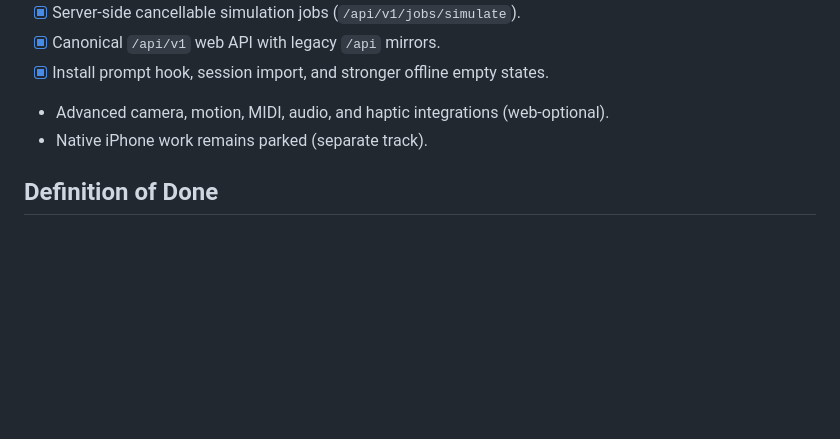
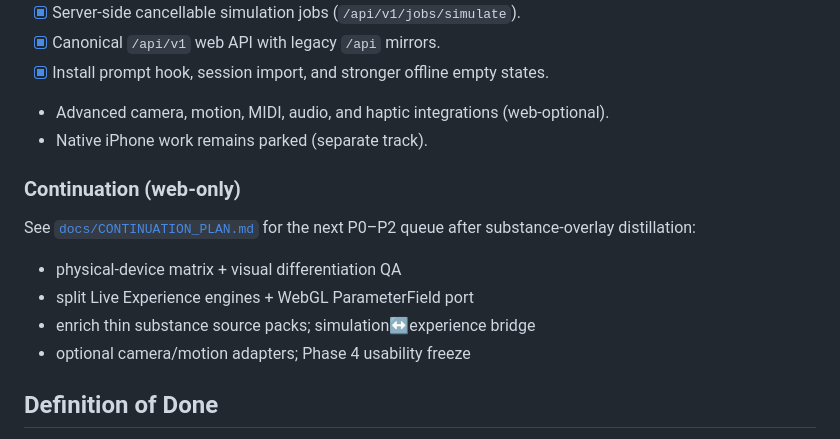
Before and after one commit to scrimshawlife-ctrl/Psy-Fi, a Markdown page: PLANS.md, the part around the change. Rendered like a GitHub page; blank space fills up the shorter version.

```diff
--- a/PLANS.md
+++ b/PLANS.md
@@ -117,6 +117,15 @@ Priority 2:
 - Advanced camera, motion, MIDI, audio, and haptic integrations (web-optional).
 - Native iPhone work remains parked (separate track).
 
+### Continuation (web-only)
+
+See [`docs/CONTINUATION_PLAN.md`](docs/CONTINUATION_PLAN.md) for the next P0–P2 queue after substance-overlay distillation:
+
+- physical-device matrix + visual differentiation QA
+- split Live Experience engines + WebGL ParameterField port
+- enrich thin substance source packs; simulation↔experience bridge
+- optional camera/motion adapters; Phase 4 usability freeze
+
 ## Definition of Done
 
 A work item is complete only when implementation, tests, user-facing states, documentation, accessibility behavior, performance impact, and migration implications are addressed. Placeholder UI and undocumented platform-specific coupling do not satisfy completion.
```
Also changed, not shown: docs/CONTINUATION_PLAN.md (added, +80 -0 lines).
